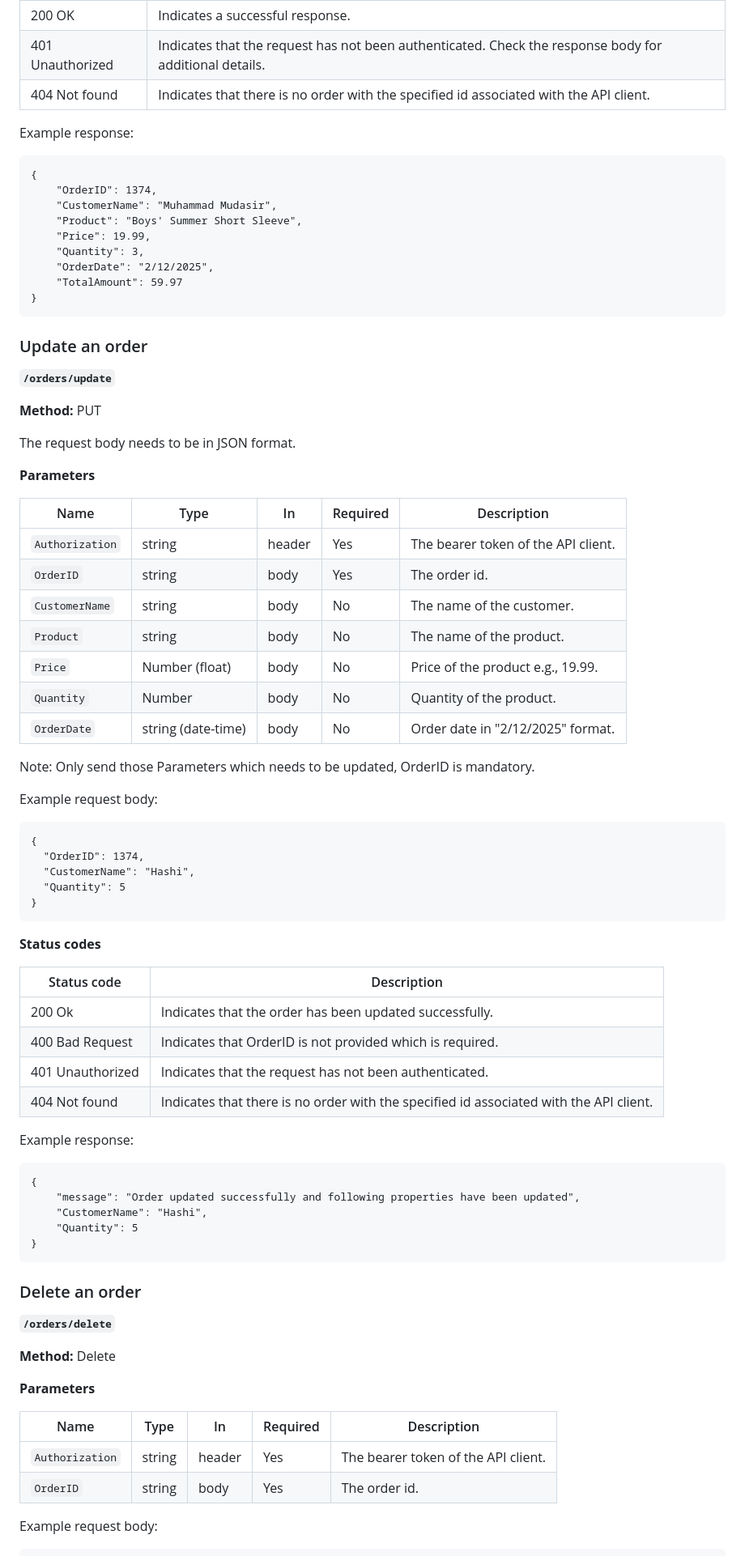
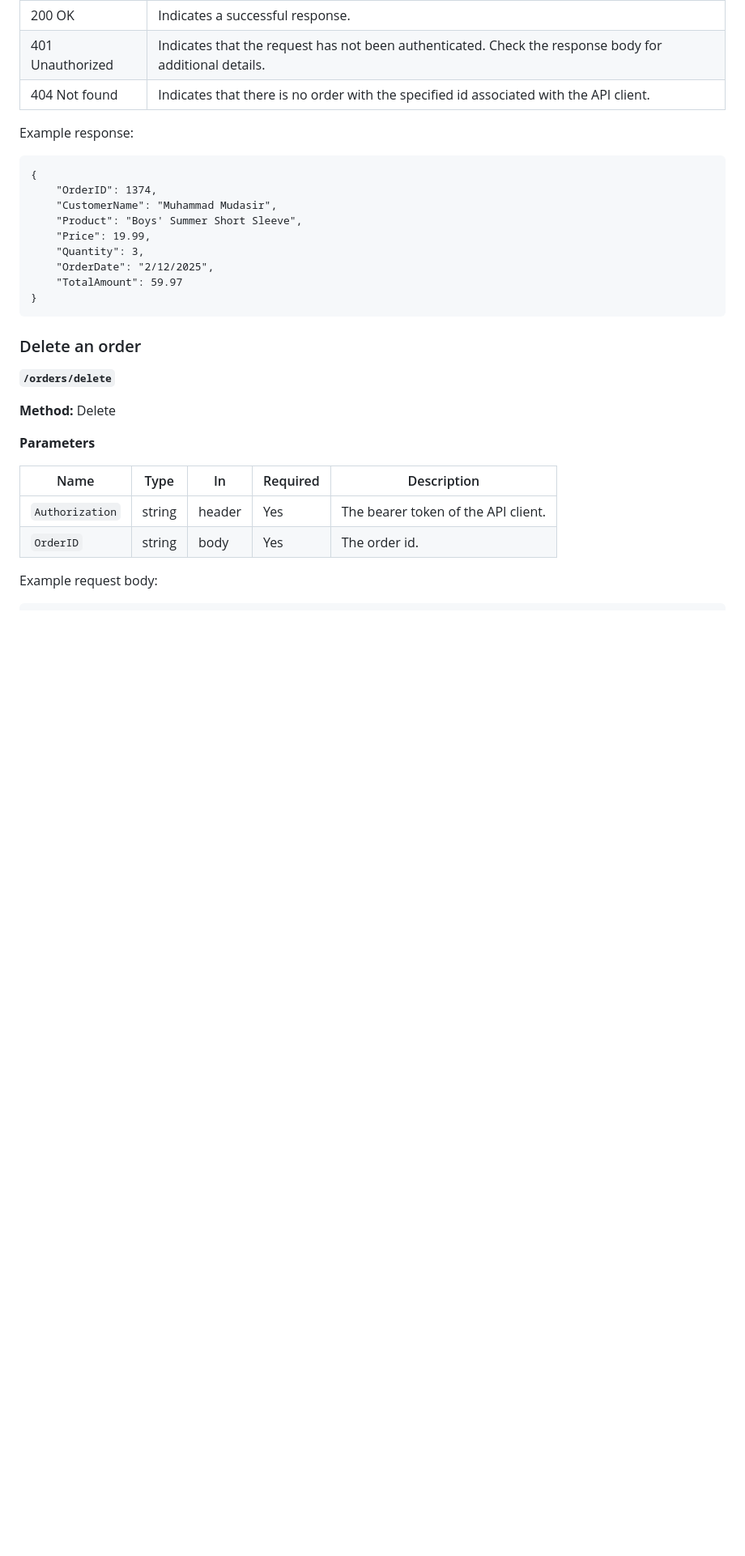
Before and after one commit to segmudasir/customers-ecom-api-docs, a Markdown page: README.md, the part around the change. Shown at 81% size. GitHub-like rendering; blank space fills up the shorter version.

````diff
--- a/README.md
+++ b/README.md
@@ -367,57 +367,6 @@ Example response:
 }
 ```
 
-### Update an order
-
-**`/orders/update`**
-
-**Method:** PUT
-
-The request body needs to be in JSON format.
-
-**Parameters**
-
-| Name            | Type   | In     | Required | Description                          |
-| --------------- | ------ | ------ | -------- | ------------------------------------ |
-| `Authorization` | string | header | Yes      | The bearer token of the API client.  |
-| `OrderID`       | string | body   | Yes      | The order id.                        |
-| `CustomerName`  | string | body   | No       | The name of the customer.            |
-| `Product`  | string | body   | No      | The name of the product.            |
-| `Price`       | Number (float) | body   | No       | Price of the product e.g., 19.99. |
-| `Quantity`       | Number | body   | No       | Quantity of the product. |
-| `OrderDate`       | string (date-time) | body   | No       | Order date in "2/12/2025" format. |
-
-Note: Only send those Parameters which needs to be updated, OrderID is mandatory.
-
-Example request body:
-
-```
-{
-  "OrderID": 1374,
-  "CustomerName": "Hashi",
-  "Quantity": 5
-}
-```
-
-**Status codes**
-
-| Status code      | Description                                                                                            |
-| ---------------- | ------------------------------------------------------------------------------------------------------ |
-| 200 Ok   | Indicates that the order has been updated successfully.                                                |
-| 400 Bad Request  | Indicates that OrderID is not provided which is required.                                                    |
-| 401 Unauthorized | Indicates that the request has not been authenticated. |
-| 404 Not found    | Indicates that there is no order with the specified id associated with the API client.                 |
-
-Example response:
-
-```
-{
-    "message": "Order updated successfully and following properties have been updated",
-    "CustomerName": "Hashi",
-    "Quantity": 5
-}
-```
-
 ### Delete an order
 
 **`/orders/delete`**
````
